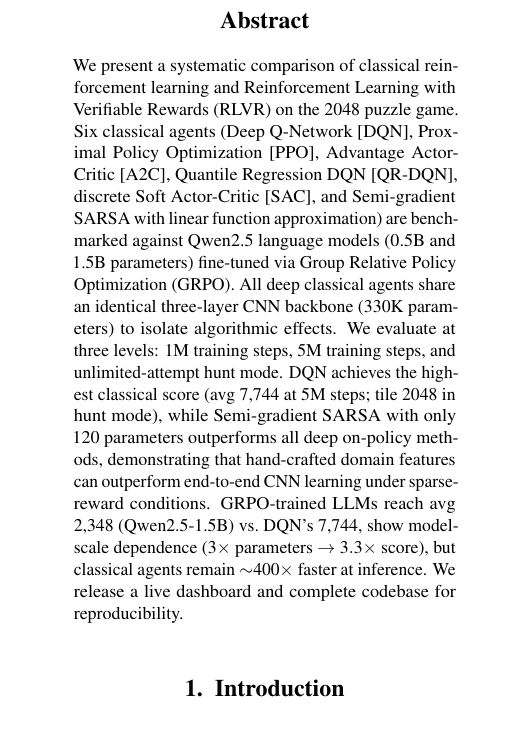
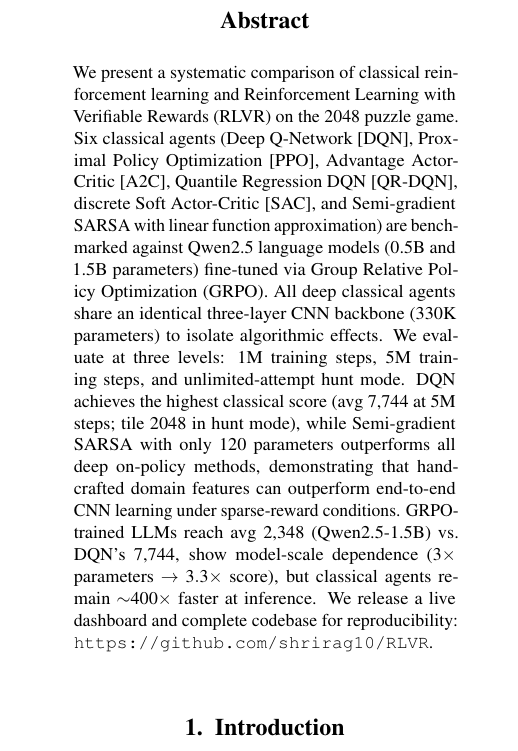
Before and after one commit to shrirag10/2048-RLVR, a LaTeX paper (report/main.tex): part of one column of page 1 of 10, cut so that both start at the same text. Compiled offline with pdfLaTeX.

Commit message:
Add GitHub link to abstract

```diff
--- a/report/main.tex
+++ b/report/main.tex
@@ -35,7 +35,7 @@ MS Robotics, Northeastern University, Boston, MA \\
 
 %%====================================================================
 \begin{abstract}
-We present a systematic comparison of classical reinforcement learning and Reinforcement Learning with Verifiable Rewards (RLVR) on the 2048 puzzle game. Six classical agents (Deep Q-Network [DQN], Proximal Policy Optimization [PPO], Advantage Actor-Critic [A2C], Quantile Regression DQN [QR-DQN], discrete Soft Actor-Critic [SAC], and Semi-gradient SARSA with linear function approximation) are benchmarked against Qwen2.5 language models (0.5B and 1.5B parameters) fine-tuned via Group Relative Policy Optimization (GRPO). All deep classical agents share an identical three-layer CNN backbone (330K parameters) to isolate algorithmic effects. We evaluate at three levels: 1M training steps, 5M training steps, and unlimited-attempt hunt mode. DQN achieves the highest classical score (avg 7,744 at 5M steps; tile 2048 in hunt mode), while Semi-gradient SARSA with only 120 parameters outperforms all deep on-policy methods, demonstrating that hand-crafted domain features can outperform end-to-end CNN learning under sparse-reward conditions. GRPO-trained LLMs reach avg 2,348 (Qwen2.5-1.5B) vs.\ DQN's 7,744, show model-scale dependence ($3\times$ parameters $\to$ $3.3\times$ score), but classical agents remain $\sim$400$\times$ faster at inference. We release a live dashboard and complete codebase for reproducibility.
+We present a systematic comparison of classical reinforcement learning and Reinforcement Learning with Verifiable Rewards (RLVR) on the 2048 puzzle game. Six classical agents (Deep Q-Network [DQN], Proximal Policy Optimization [PPO], Advantage Actor-Critic [A2C], Quantile Regression DQN [QR-DQN], discrete Soft Actor-Critic [SAC], and Semi-gradient SARSA with linear function approximation) are benchmarked against Qwen2.5 language models (0.5B and 1.5B parameters) fine-tuned via Group Relative Policy Optimization (GRPO). All deep classical agents share an identical three-layer CNN backbone (330K parameters) to isolate algorithmic effects. We evaluate at three levels: 1M training steps, 5M training steps, and unlimited-attempt hunt mode. DQN achieves the highest classical score (avg 7,744 at 5M steps; tile 2048 in hunt mode), while Semi-gradient SARSA with only 120 parameters outperforms all deep on-policy methods, demonstrating that hand-crafted domain features can outperform end-to-end CNN learning under sparse-reward conditions. GRPO-trained LLMs reach avg 2,348 (Qwen2.5-1.5B) vs.\ DQN's 7,744, show model-scale dependence ($3\times$ parameters $\to$ $3.3\times$ score), but classical agents remain $\sim$400$\times$ faster at inference. We release a live dashboard and complete codebase for reproducibility: \url{https://github.com/shrirag10/RLVR}.
 \end{abstract}
 
 %%====================================================================
```
Also changed, not shown: report/main.pdf.
